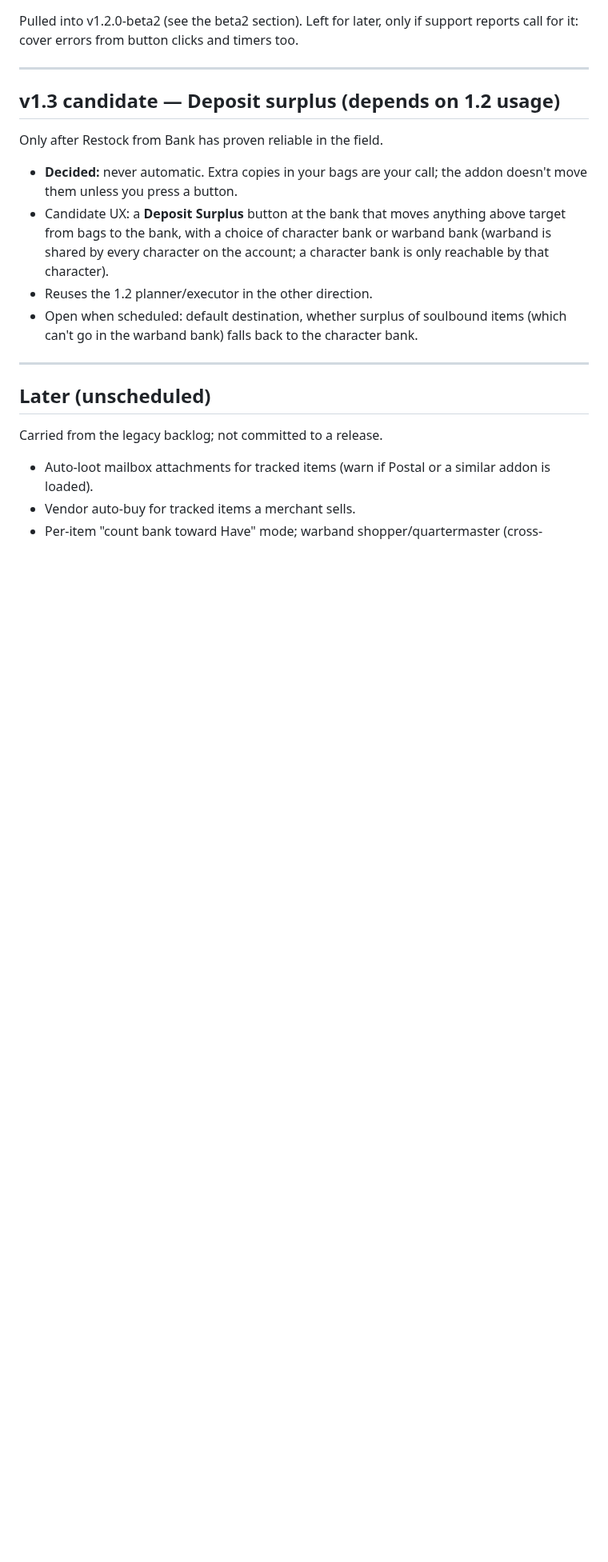
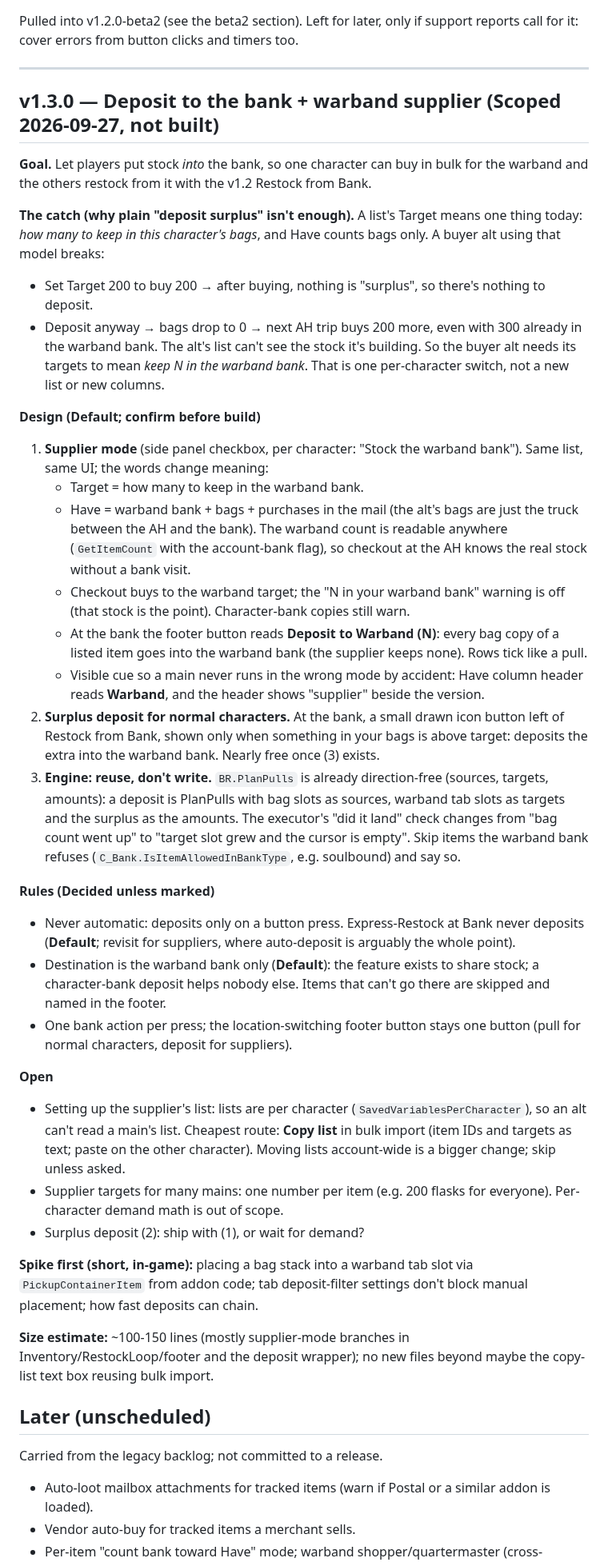
Before and after one commit to TheWolfIsLoose/StockClerk, a Markdown page: Dev/ROADMAP.md, the part around the change. Shown at 80% size. Rendered like a GitHub page; blank space fills up the shorter version.

Commit message:
roadmap: v1.3 scope, deposit to the bank + warband supplier mode
Co-Authored-By: Claude Opus 5.5 <noreply@anthropic.com>
Claude-Session: https://claude.ai/code/session_0138KEzArPSctzipanFic25E

```diff
--- a/Dev/ROADMAP.md
+++ b/Dev/ROADMAP.md
@@ -546,22 +546,79 @@ timers too.
 
 ---
 
-## v1.3 candidate — Deposit surplus (depends on 1.2 usage)
+## v1.3.0 — Deposit to the bank + warband supplier (Scoped 2026-09-27, not built)
 
-Only after Restock from Bank has proven reliable in the field.
+**Goal.** Let players put stock *into* the bank, so one character can buy
+in bulk for the warband and the others restock from it with the v1.2
+Restock from Bank.
 
-- **Decided:** never automatic. Extra copies in your bags are your call;
-  the addon doesn't move them unless you press a button.
-- Candidate UX: a **Deposit Surplus** button at the bank that moves
-  anything above target from bags to the bank, with a choice of
-  character bank or warband bank (warband is shared by every character
-  on the account; a character bank is only reachable by that character).
-- Reuses the 1.2 planner/executor in the other direction.
-- Open when scheduled: default destination, whether surplus of
-  soulbound items (which can't go in the warband bank) falls back to the
-  character bank.
+**The catch (why plain "deposit surplus" isn't enough).** A list's Target
+means one thing today: *how many to keep in this character's bags*, and
+Have counts bags only. A buyer alt using that model breaks:
+- Set Target 200 to buy 200 → after buying, nothing is "surplus", so
+  there's nothing to deposit.
+- Deposit anyway → bags drop to 0 → next AH trip buys 200 more, even
+  with 300 already in the warband bank. The alt's list can't see the
+  stock it's building.
+So the buyer alt needs its targets to mean *keep N in the warband bank*.
+That is one per-character switch, not a new list or new columns.
 
----
+**Design (Default; confirm before build)**
+1. **Supplier mode** (side panel checkbox, per character: "Stock the
+   warband bank"). Same list, same UI; the words change meaning:
+   - Target = how many to keep in the warband bank.
+   - Have = warband bank + bags + purchases in the mail (the alt's bags
+     are just the truck between the AH and the bank). The warband count is
+     readable anywhere (`GetItemCount` with the account-bank flag), so
+     checkout at the AH knows the real stock without a bank visit.
+   - Checkout buys to the warband target; the "N in your warband bank"
+     warning is off (that stock is the point). Character-bank copies
+     still warn.
+   - At the bank the footer button reads **Deposit to Warband (N)**:
+     every bag copy of a listed item goes into the warband bank (the
+     supplier keeps none). Rows tick like a pull.
+   - Visible cue so a main never runs in the wrong mode by accident: Have
+     column header reads **Warband**, and the header shows "supplier"
+     beside the version.
+2. **Surplus deposit for normal characters.** At the bank, a small drawn
+   icon button left of Restock from Bank, shown only when something in
+   your bags is above target: deposits the extra into the warband bank.
+   Nearly free once (3) exists.
+3. **Engine: reuse, don't write.** `BR.PlanPulls` is already
+   direction-free (sources, targets, amounts): a deposit is PlanPulls
+   with bag slots as sources, warband tab slots as targets and the
+   surplus as the amounts. The executor's "did it land" check changes
+   from "bag count went up" to "target slot grew and the cursor is
+   empty". Skip items the warband bank refuses
+   (`C_Bank.IsItemAllowedInBankType`, e.g. soulbound) and say so.
+
+**Rules (Decided unless marked)**
+- Never automatic: deposits only on a button press. Express-Restock at
+  Bank never deposits (**Default**; revisit for suppliers, where
+  auto-deposit is arguably the whole point).
+- Destination is the warband bank only (**Default**): the feature exists
+  to share stock; a character-bank deposit helps nobody else. Items that
+  can't go there are skipped and named in the footer.
+- One bank action per press; the location-switching footer button stays
+  one button (pull for normal characters, deposit for suppliers).
+
+**Open**
+- Setting up the supplier's list: lists are per character
+  (`SavedVariablesPerCharacter`), so an alt can't read a main's list.
+  Cheapest route: **Copy list** in bulk import (item IDs and targets as
+  text; paste on the other character). Moving lists account-wide is a
+  bigger change; skip unless asked.
+- Supplier targets for many mains: one number per item (e.g. 200 flasks
+  for everyone). Per-character demand math is out of scope.
+- Surplus deposit (2): ship with (1), or wait for demand?
+
+**Spike first (short, in-game):** placing a bag stack into a warband tab
+slot via `PickupContainerItem` from addon code; tab deposit-filter
+settings don't block manual placement; how fast deposits can chain.
+
+**Size estimate:** ~100-150 lines (mostly supplier-mode branches in
+Inventory/RestockLoop/footer and the deposit wrapper); no new files
+beyond maybe the copy-list text box reusing bulk import.
 
 ## Later (unscheduled)
 
```
